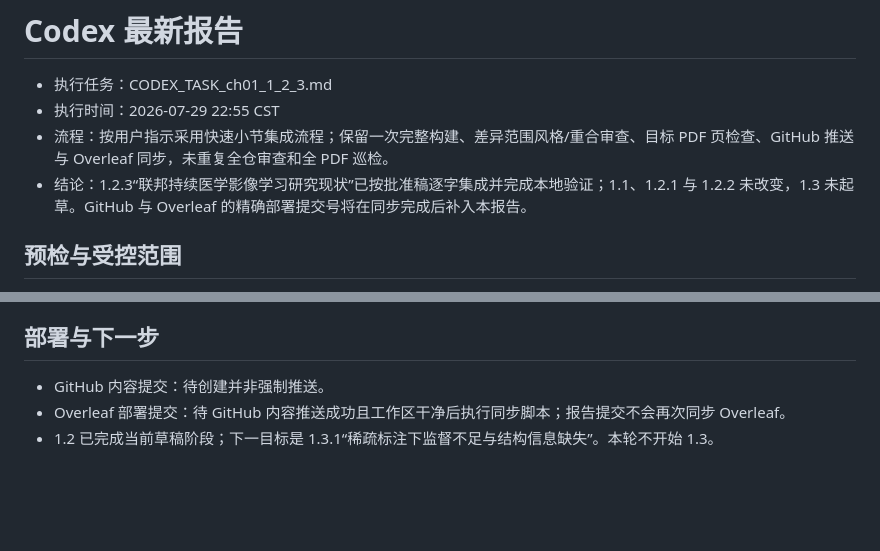
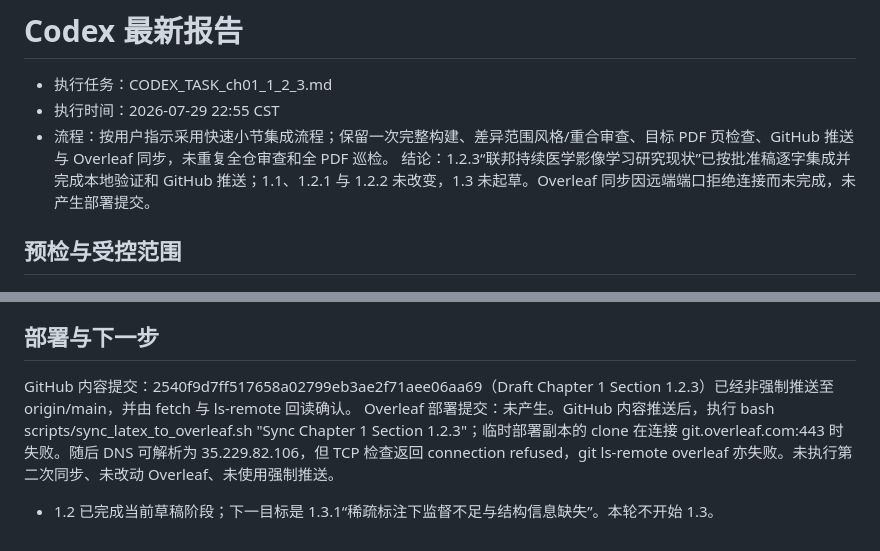
Before and after one commit to DLwbm123/phd-thesis, a Markdown page: handoff/LATEST_CODEX_REPORT.md, 2 parts joined by grey strips. GitHub-like rendering; blank space fills up the shorter version.

Commit message:
Record Chapter 1.2.3 deployment status

```diff
--- a/handoff/LATEST_CODEX_REPORT.md
+++ b/handoff/LATEST_CODEX_REPORT.md
@@ -3,7 +3,7 @@
 - 执行任务：CODEX_TASK_ch01_1_2_3.md
 - 执行时间：2026-07-29 22:55 CST
 - 流程：按用户指示采用快速小节集成流程；保留一次完整构建、差异范围风格/重合审查、目标 PDF 页检查、GitHub 推送与 Overleaf 同步，未重复全仓审查和全 PDF 巡检。
-- 结论：1.2.3“联邦持续医学影像学习研究现状”已按批准稿逐字集成并完成本地验证；1.1、1.2.1 与 1.2.2 未改变，1.3 未起草。GitHub 与 Overleaf 的精确部署提交号将在同步完成后补入本报告。
+ 结论：1.2.3“联邦持续医学影像学习研究现状”已按批准稿逐字集成并完成本地验证和 GitHub 推送；1.1、1.2.1 与 1.2.2 未改变，1.3 未起草。Overleaf 同步因远端端口拒绝连接而未完成，未产生部署提交。
 
 ## 预检与受控范围
 
@@ -39,6 +39,6 @@
 
 ## 部署与下一步
 
-- GitHub 内容提交：待创建并非强制推送。
-- Overleaf 部署提交：待 GitHub 内容推送成功且工作区干净后执行同步脚本；报告提交不会再次同步 Overleaf。
+ GitHub 内容提交：2540f9d7ff517658a02799eb3ae2f71aee06aa69（Draft Chapter 1 Section 1.2.3）已经非强制推送至 origin/main，并由 fetch 与 ls-remote 回读确认。
+ Overleaf 部署提交：未产生。GitHub 内容推送后，执行 bash scripts/sync_latex_to_overleaf.sh "Sync Chapter 1 Section 1.2.3"；临时部署副本的 clone 在连接 git.overleaf.com:443 时失败。随后 DNS 可解析为 35.229.82.106，但 TCP 检查返回 connection refused，git ls-remote overleaf 亦失败。未执行第二次同步、未改动 Overleaf、未使用强制推送。
 - 1.2 已完成当前草稿阶段；下一目标是 1.3.1“稀疏标注下监督不足与结构信息缺失”。本轮不开始 1.3。
```
Also changed, not shown: STATE.md (+1 -1 lines).
